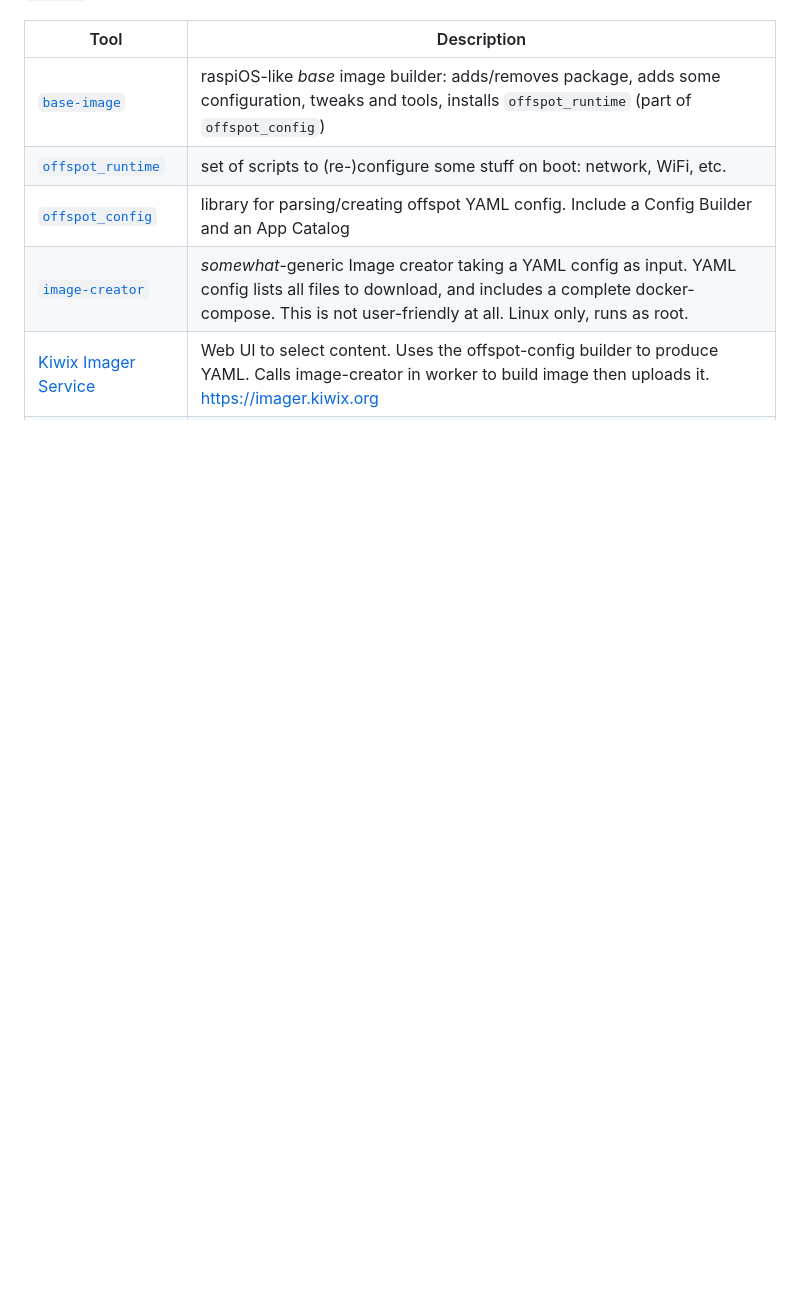
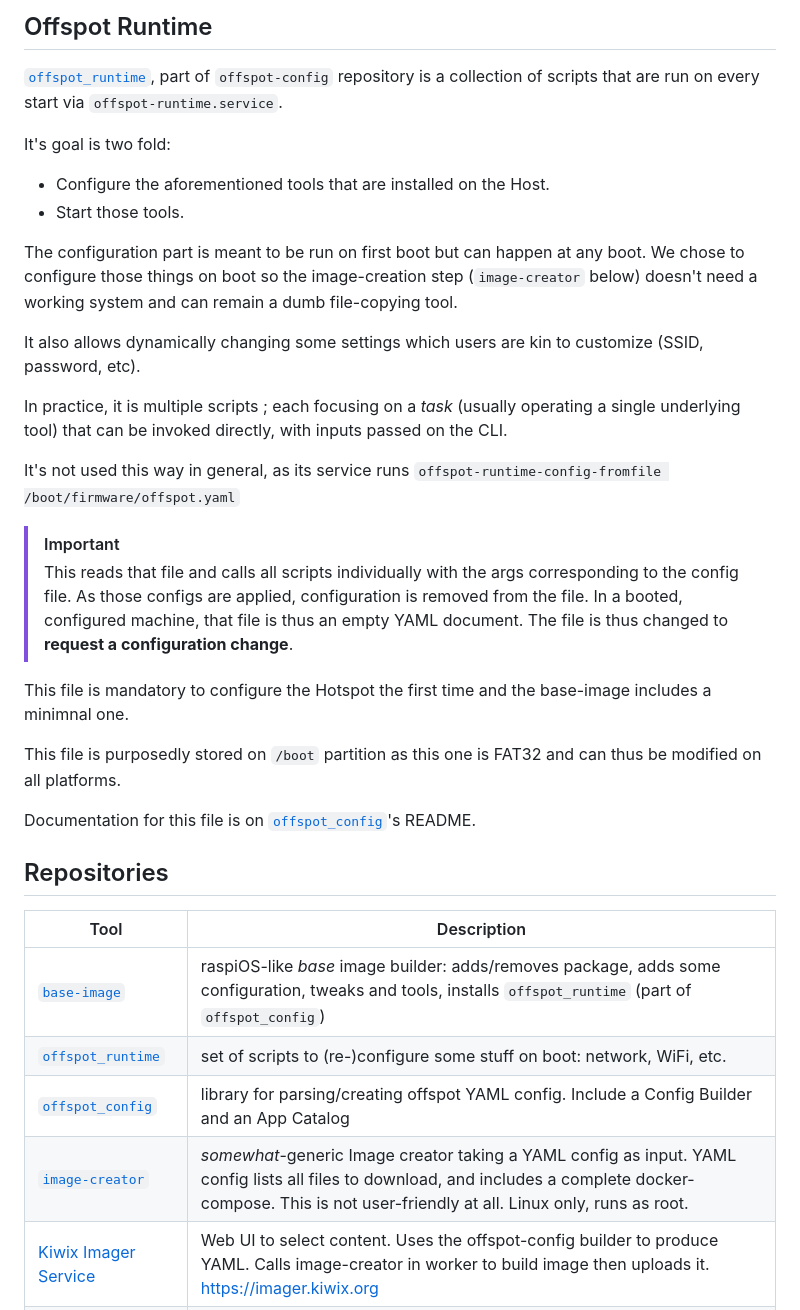
Before and after one commit to offspot/overview, a Markdown page: README.md, the part around one of its changes. GitHub-like rendering; blank space fills up the shorter version.

```diff
--- a/README.md
+++ b/README.md
@@ -4,3 +42,31 @@
+## Offspot Runtime
+
+[`offspot_runtime`](https://github.com/offspot/offspot-config), part of `offspot-config` repository is a collection of scripts that are run on every start via `offspot-runtime.service`.
+
+It's goal is two fold:
+
+- Configure the aforementioned tools that are installed on the Host.
+- Start those tools.
+
+The configuration part is meant to be run on first boot but can happen at any boot. We chose to configure those things on boot so the image-creation step (`image-creator` below) doesn't need a working system and can remain a dumb file-copying tool.
+
+It also allows dynamically changing some settings which users are kin to customize (SSID, password, etc).
+
+In practice, it is multiple scripts ; each focusing on a *task* (usually operating a single underlying tool) that can be invoked directly, with inputs passed on the CLI.
+
+It's not used this way in general, as its service runs `offspot-runtime-config-fromfile /boot/firmware/offspot.yaml`
+
+> [!IMPORTANT]
+> This reads that file and calls all scripts individually with the args corresponding to the config file. As those configs are applied, configuration is removed from the file. In a booted, configured machine, that file is thus an empty YAML document.
+> The file is thus changed to **request a configuration change**.
+
+This file is mandatory to configure the Hotspot the first time and the base-image includes a minimnal one.
+
+This file is purposedly stored on `/boot` partition as this one is FAT32 and can thus be modified on all platforms.
+
+Documentation for this file is on [`offspot_config`](https://github.com/offspot/offspot-config)'s README.
+
+## Repositories
 
 | Tool                                                              | Description                                                                                                                                                                                                  |
 | ----------------------------------------------------------------- | ------------------------------------------------------------------------------------------------------------------------------------------------------------------------------------------------------------ |
```
Also changed, not shown: other parts of README.md (+38 -2 lines), offspot-diagram.png (added).
